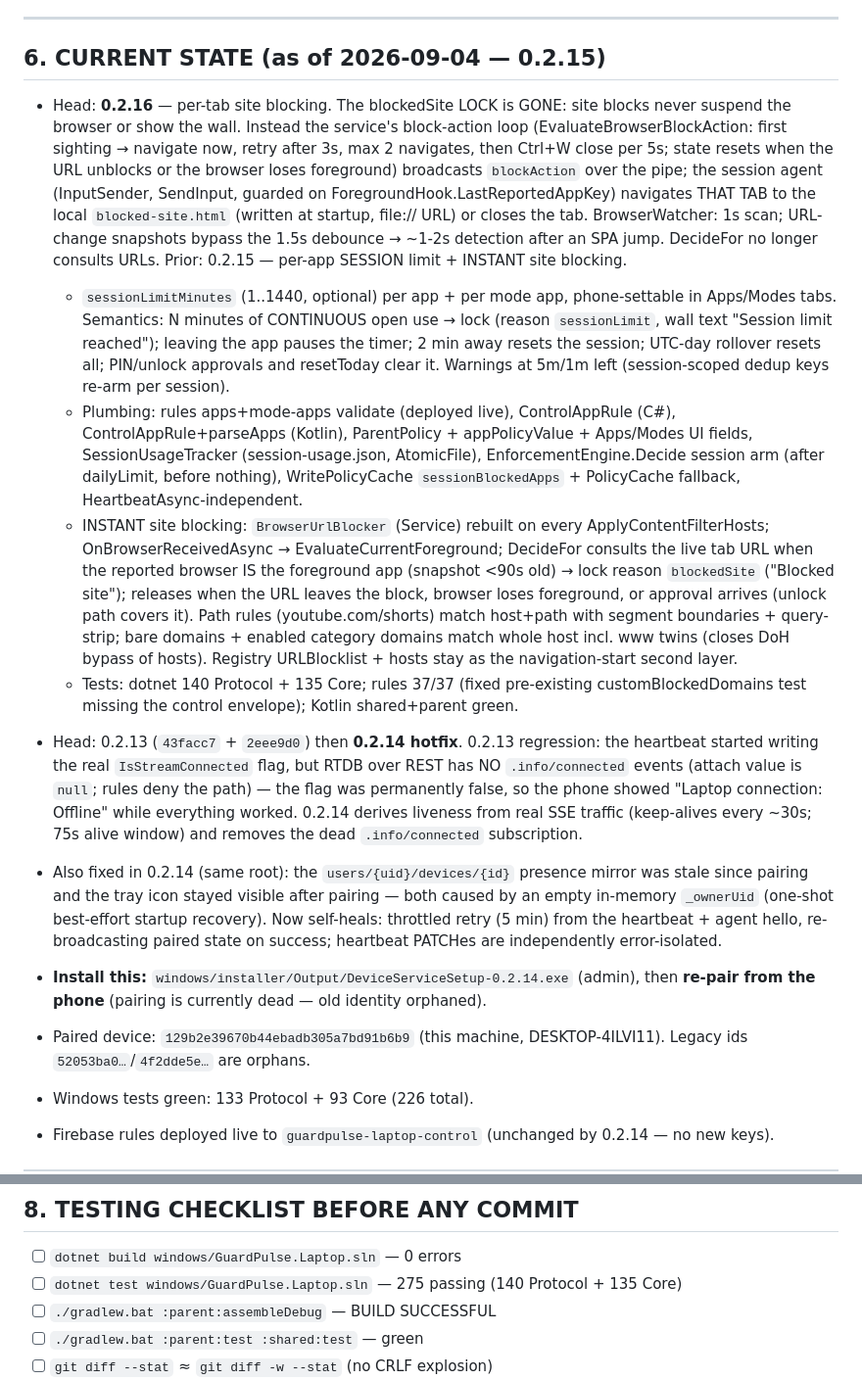
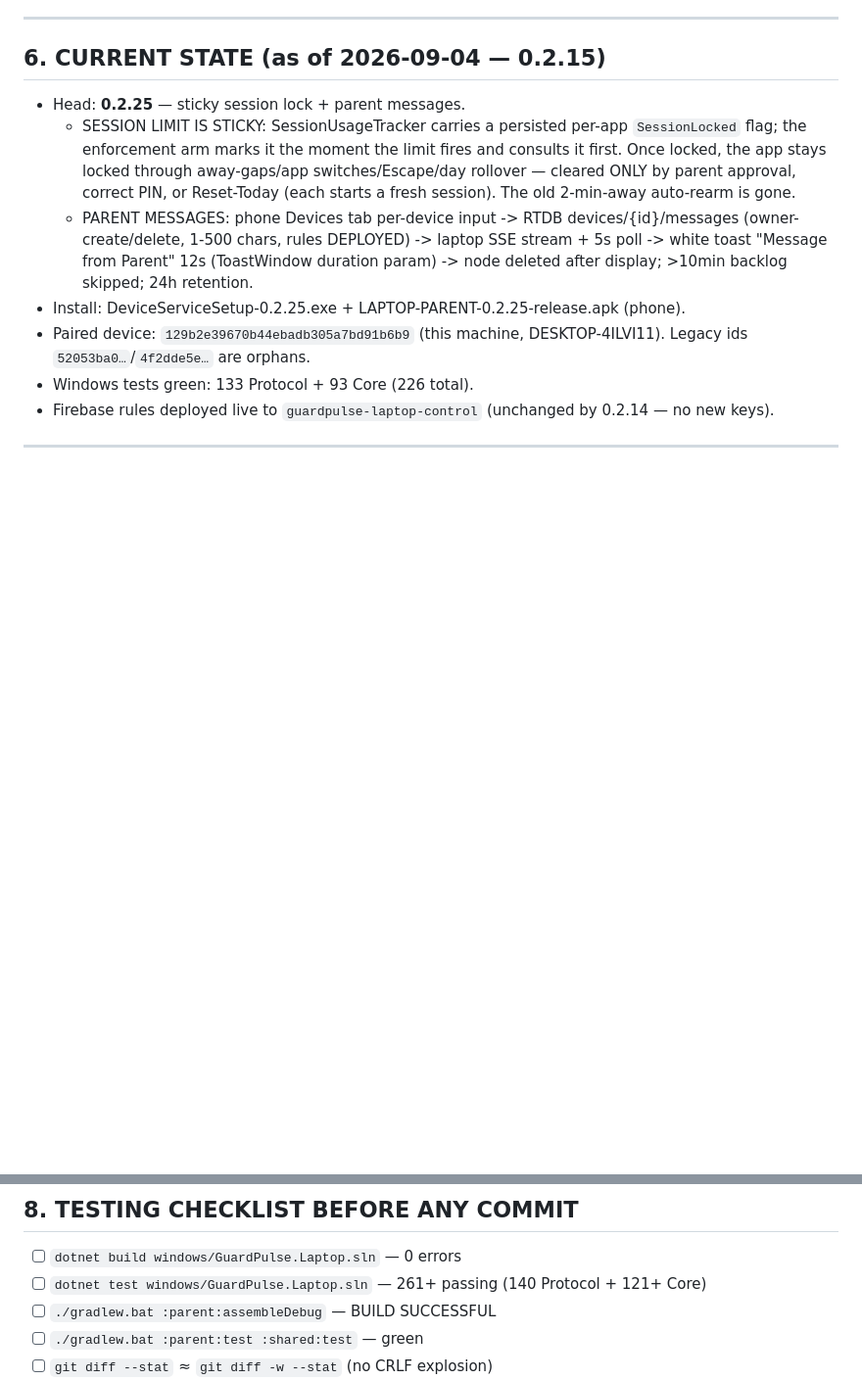
Before and after one commit to rohan-js/guardpulse-laptop, a Markdown page: AGENTS.md, 2 parts joined by grey strips. Shown at 98% size. GitHub-like rendering; blank space fills up the shorter version.

Commit message:
AGENTS.md: 0.2.25 state

```diff
--- a/AGENTS.md
+++ b/AGENTS.md
@@ -74,15 +74,10 @@ Enforcement precedence (EnforcementEngine.Decide): self-exempt → SafeMode →
 
 ## 6. CURRENT STATE (as of 2026-09-04 — 0.2.15)
 
-* Head: **0.2.16** — per-tab site blocking. The blockedSite LOCK is GONE: site blocks never suspend the browser or show the wall. Instead the service's block-action loop (EvaluateBrowserBlockAction: first sighting → navigate now, retry after 3s, max 2 navigates, then Ctrl+W close per 5s; state resets when the URL unblocks or the browser loses foreground) broadcasts `blockAction` over the pipe; the session agent (InputSender, SendInput, guarded on ForegroundHook.LastReportedAppKey) navigates THAT TAB to the local `blocked-site.html` (written at startup, file:// URL) or closes the tab. BrowserWatcher: 1s scan; URL-change snapshots bypass the 1.5s debounce → ~1-2s detection after an SPA jump. DecideFor no longer consults URLs. Prior: 0.2.15 — per-app SESSION limit + INSTANT site blocking.
-  - `sessionLimitMinutes` (1..1440, optional) per app + per mode app, phone-settable in Apps/Modes tabs. Semantics: N minutes of CONTINUOUS open use → lock (reason `sessionLimit`, wall text "Session limit reached"); leaving the app pauses the timer; 2 min away resets the session; UTC-day rollover resets all; PIN/unlock approvals and resetToday clear it. Warnings at 5m/1m left (session-scoped dedup keys re-arm per session).
-  - Plumbing: rules apps+mode-apps validate (deployed live), ControlAppRule (C#), ControlAppRule+parseApps (Kotlin), ParentPolicy + appPolicyValue + Apps/Modes UI fields, SessionUsageTracker (session-usage.json, AtomicFile), EnforcementEngine.Decide session arm (after dailyLimit, before nothing), WritePolicyCache `sessionBlockedApps` + PolicyCache fallback, HeartbeatAsync-independent.
-  - INSTANT site blocking: `BrowserUrlBlocker` (Service) rebuilt on every ApplyContentFilterHosts; OnBrowserReceivedAsync → EvaluateCurrentForeground; DecideFor consults the live tab URL when the reported browser IS the foreground app (snapshot <90s old) → lock reason `blockedSite` ("Blocked site"); releases when the URL leaves the block, browser loses foreground, or approval arrives (unlock path covers it). Path rules (youtube.com/shorts) match host+path with segment boundaries + query-strip; bare domains + enabled category domains match whole host incl. www twins (closes DoH bypass of hosts). Registry URLBlocklist + hosts stay as the navigation-start second layer.
-  - Tests: dotnet 140 Protocol + 135 Core; rules 37/37 (fixed pre-existing customBlockedDomains test missing the control envelope); Kotlin shared+parent green.
-
-* Head: 0.2.13 (`43facc7` + `2eee9d0`) then **0.2.14 hotfix**. 0.2.13 regression: the heartbeat started writing the real `IsStreamConnected` flag, but RTDB over REST has NO `.info/connected` events (attach value is `null`; rules deny the path) — the flag was permanently false, so the phone showed "Laptop connection: Offline" while everything worked. 0.2.14 derives liveness from real SSE traffic (keep-alives every ~30s; 75s alive window) and removes the dead `.info/connected` subscription.
-* Also fixed in 0.2.14 (same root): the `users/{uid}/devices/{id}` presence mirror was stale since pairing and the tray icon stayed visible after pairing — both caused by an empty in-memory `_ownerUid` (one-shot best-effort startup recovery). Now self-heals: throttled retry (5 min) from the heartbeat + agent hello, re-broadcasting paired state on success; heartbeat PATCHes are independently error-isolated.
-* **Install this:** `windows/installer/Output/DeviceServiceSetup-0.2.14.exe` (admin), then **re-pair from the phone** (pairing is currently dead — old identity orphaned).
+* Head: **0.2.25** — sticky session lock + parent messages.
+  - SESSION LIMIT IS STICKY: SessionUsageTracker carries a persisted per-app `SessionLocked` flag; the enforcement arm marks it the moment the limit fires and consults it first. Once locked, the app stays locked through away-gaps/app switches/Escape/day rollover — cleared ONLY by parent approval, correct PIN, or Reset-Today (each starts a fresh session). The old 2-min-away auto-rearm is gone.
+  - PARENT MESSAGES: phone Devices tab per-device input -> RTDB devices/{id}/messages (owner-create/delete, 1-500 chars, rules DEPLOYED) -> laptop SSE stream + 5s poll -> white toast "Message from Parent" 12s (ToastWindow duration param) -> node deleted after display; >10min backlog skipped; 24h retention.
+* Install: DeviceServiceSetup-0.2.25.exe + LAPTOP-PARENT-0.2.25-release.apk (phone).
 * Paired device: `129b2e39670b44ebadb305a7bd91b6b9` (this machine, DESKTOP-4ILVI11). Legacy ids `52053ba0…`/`4f2dde5e…` are orphans.
 * Windows tests green: 133 Protocol + 93 Core (226 total).
 * Firebase rules deployed live to `guardpulse-laptop-control` (unchanged by 0.2.14 — no new keys).
@@ -130,7 +125,7 @@ Enforcement precedence (EnforcementEngine.Decide): self-exempt → SafeMode →
 ## 8. TESTING CHECKLIST BEFORE ANY COMMIT
 
 * [ ] `dotnet build windows/GuardPulse.Laptop.sln` — 0 errors
-* [ ] `dotnet test windows/GuardPulse.Laptop.sln` — 275 passing (140 Protocol + 135 Core)
+* [ ] `dotnet test windows/GuardPulse.Laptop.sln` — 261+ passing (140 Protocol + 121+ Core)
 * [ ] `./gradlew.bat :parent:assembleDebug` — BUILD SUCCESSFUL
 * [ ] `./gradlew.bat :parent:test :shared:test` — green
 * [ ] `git diff --stat` ≈ `git diff -w --stat` (no CRLF explosion)
```
